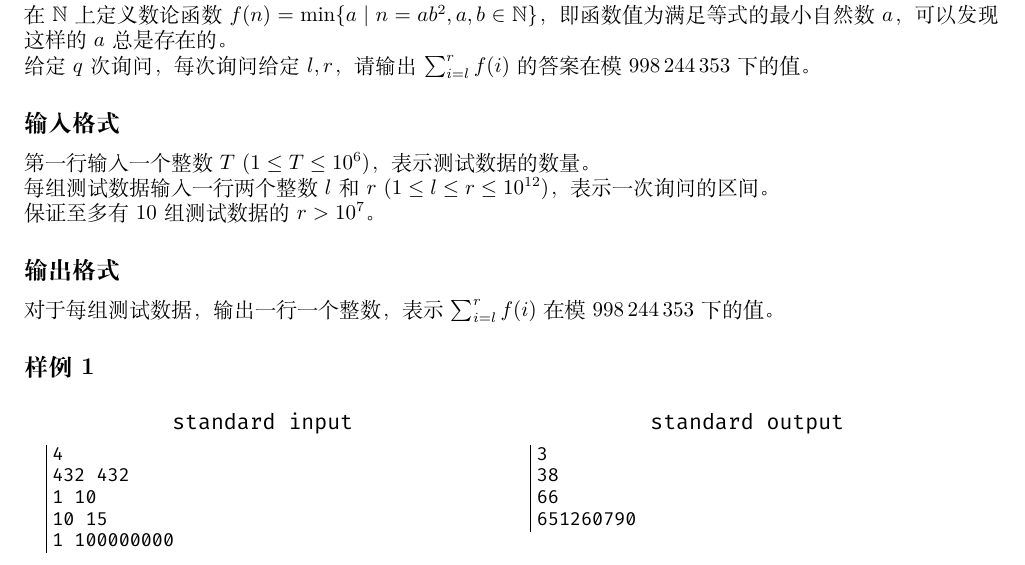
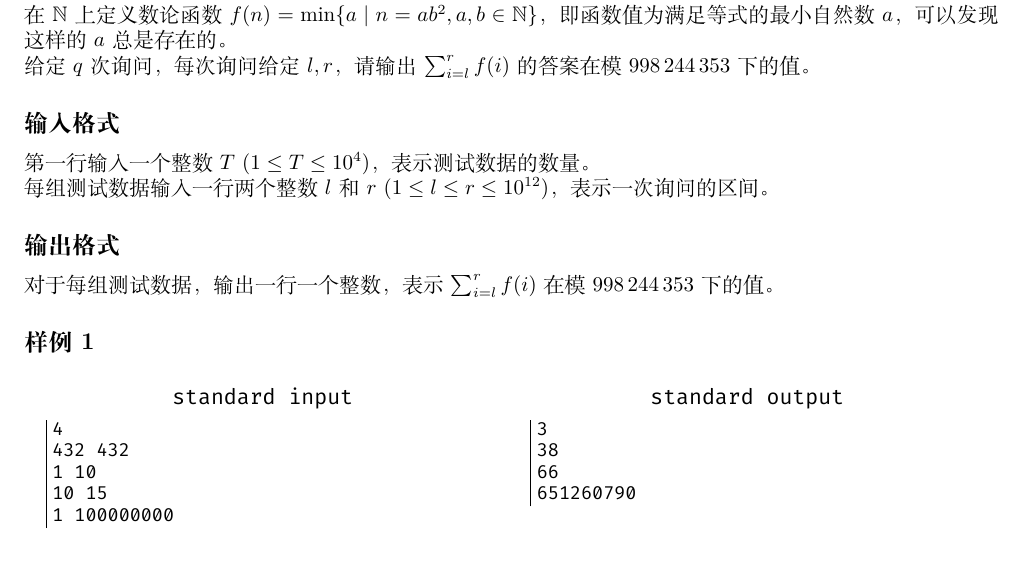
Before and after one commit to Thirstarfish/ECUSTPC-2026-Fall, a LaTeX document (statements_2026_fall/ecustpc_2026_fall_statements.tex, which reads statements_2026_fall/Problem_E_Square_Free.tex): part of page 8 of 20, cut so that both start at the same text. Compiled offline with XeLaTeX.

Commit message:
updated something

```diff
--- a/statements_2026_fall/Problem_E_Square_Free.tex
+++ b/statements_2026_fall/Problem_E_Square_Free.tex
@@ -23,11 +23,9 @@
 
 \subsection{输入格式}
 
-第一行输入一个整数 $T$ ($1 \le T \le 10^6$)，表示测试数据的数量。
+第一行输入一个整数 $T$ ($1 \le T \le 10^4$)，表示测试数据的数量。
 
 每组测试数据输入一行两个整数 $l$ 和 $r$ ($1 \le l \le r \le 10^{12}$)，表示一次询问的区间。
-
-保证至多有 $10$ 组测试数据的 $r > 10^7$。
 
 \subsection{输出格式}
 
```
Also changed, not shown: tutorial_2026_fall/tutorial.tex (+3 -1 lines), statements_2026_fall/ecustpc_2026_fall_statements.pdf, tutorial_2026_fall/tutorial.pdf, statements_2026_fall/Problem_E_Square_Free.tex (2 more changed lines), 3 other files.
